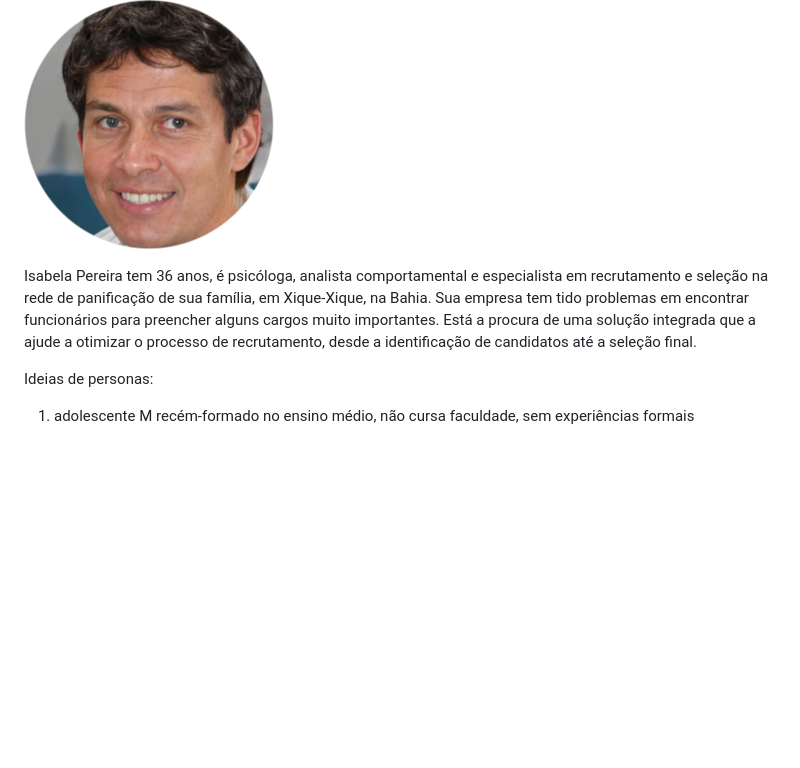
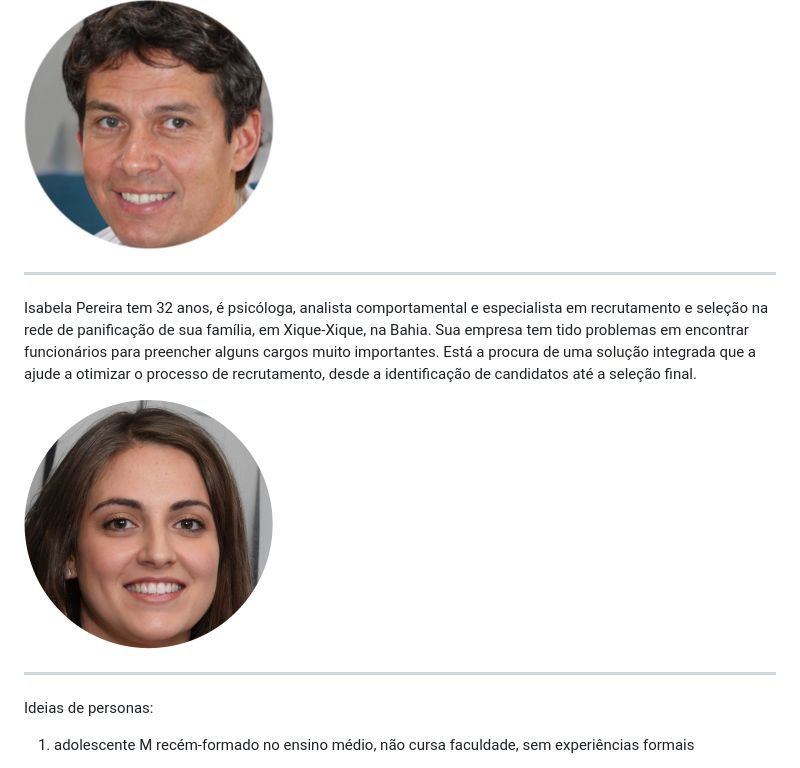
Before and after one commit to ICEI-PUC-Minas-PMV-SI/pmv-si-2023-2-pe1-t3-projetocarreiras, a Markdown page: docs/especification.md, the part around the change. GitHub-like rendering; pictures changed too: docs/img/isabela.png (added); blank space fills up the shorter version.

Commit message:
adiciona imagem persona 2

```diff
--- a/docs/especification.md
+++ b/docs/especification.md
@@ -12,7 +12,12 @@ José Carlos tem 38 anos, mora no Espírito Santo, e há mais de 10 anos trabalh
 
 ![Jose Carlos, 38](/docs/img/jose-carlos.png)
 
-Isabela Pereira tem 36 anos, é psicóloga, analista comportamental e especialista em recrutamento e seleção na rede de panificação de sua família, em Xique-Xique, na Bahia. Sua empresa tem tido problemas em encontrar funcionários para preencher alguns cargos muito importantes. Está a procura de uma solução integrada que a ajude a otimizar o processo de recrutamento, desde a identificação de candidatos até a seleção final.
+---
+Isabela Pereira tem 32 anos, é psicóloga, analista comportamental e especialista em recrutamento e seleção na rede de panificação de sua família, em Xique-Xique, na Bahia. Sua empresa tem tido problemas em encontrar funcionários para preencher alguns cargos muito importantes. Está a procura de uma solução integrada que a ajude a otimizar o processo de recrutamento, desde a identificação de candidatos até a seleção final.
+
+![Isabela, 32](/docs/img/isabela.png)
+
+---
 
 Ideias de personas:
 1. adolescente M recém-formado no ensino médio, não cursa faculdade, sem experiências formais
```
